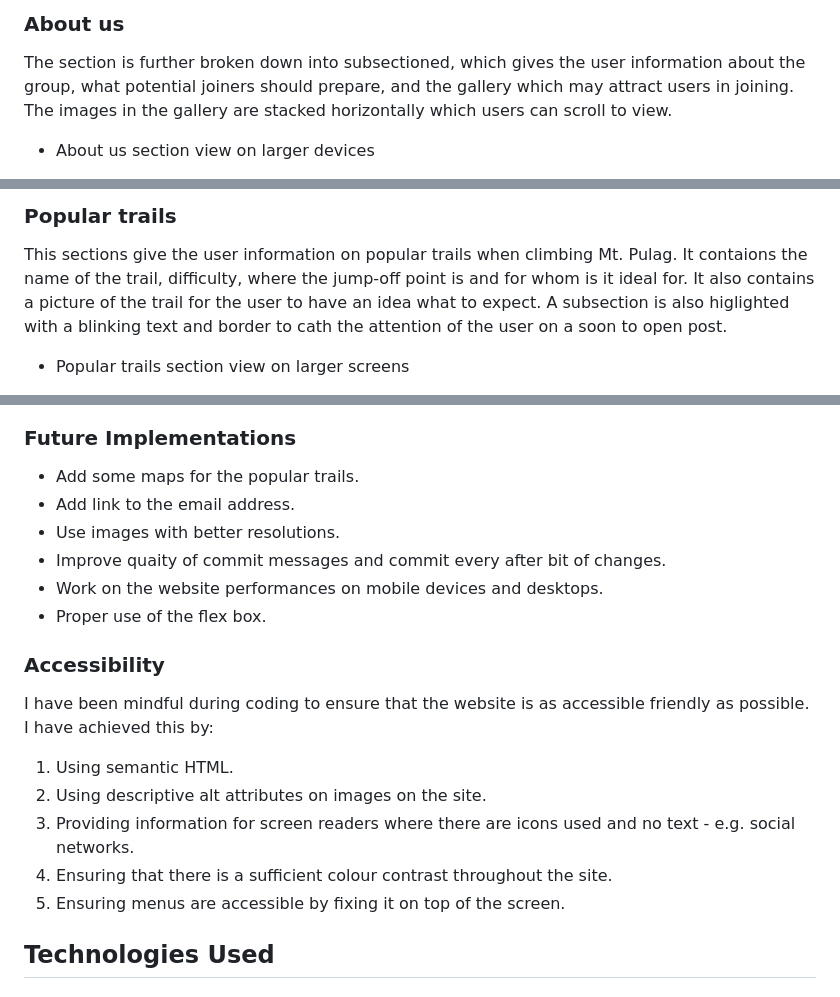
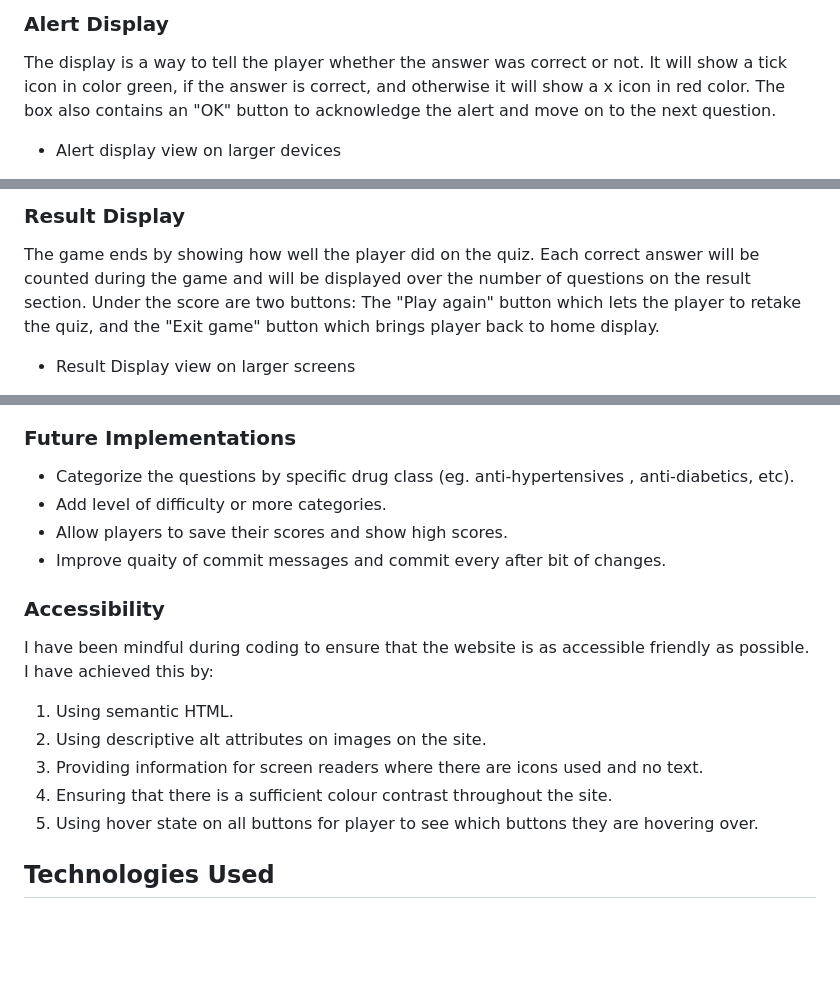
Before and after one commit to keelam13/Medsmory, a Markdown page: README.md, 3 parts joined by grey strips. Drawn GitHub-style; blank space fills up the shorter version.

Commit message:
Add description for the features of the quiz

```diff
--- a/README.md
+++ b/README.md
@@ -173,8 +181,8 @@ Both pages have a footer which contains a qoute from Edmund Hillary and social m
 
 
-### About us
+### Alert Display
 
-The section is further broken down into subsectioned, which gives the user information about the group, what potential joiners should prepare, and the gallery which may attract users in joining. The images in the gallery are stacked horizontally which users can scroll to view.
+The display is a way to tell the player whether the answer was correct or not. It will show a tick icon in color green, if the answer is correct, and otherwise it will show a x icon in red color. The box also contains an "OK" button to acknowledge the alert and move on to the next question.
 
-* About us section view on larger devices
+* Alert display view on larger devices
 
@@ -186,7 +194,7 @@ The section is further broken down into subsectioned, which gives the user infor
 
-### Popular trails
+### Result Display
 
-This sections give the user information on popular trails when climbing Mt. Pulag. It contaions the name of the trail, difficulty, where the jump-off point is and for whom is it ideal for. It also contains a picture of the trail for the user to have an idea what to expect. A subsection is also higlighted with a blinking text and border to cath the attention of the user on a soon to open post.
+The game ends by showing how well the player did on the quiz. Each correct answer will be counted during the game and will be displayed over the number of questions on the result section. Under the score are two buttons: The "Play again" button which lets the player to retake the quiz, and the "Exit game" button which brings player back to home display.
 
-* Popular trails section view on larger screens
+* Result Display view on larger screens
 
@@ -223,13 +207,10 @@ A message welcoming the user to the team after submitting the form and lets them
 
 ### Future Implementations
 
-* Add some maps for the popular trails.
-* Add link to the email address.
-* Use images with better resolutions.
+* Categorize the questions by specific drug class (eg. anti-hypertensives , anti-diabetics, etc).
+* Add level of difficulty or more categories.
+* Allow players to save their scores and show high scores.
 * Improve quaity of commit messages and commit every after bit of changes.
-* Work on the website performances on mobile devices and desktops.
-* Proper use of the flex box.
-
 
 ### Accessibility
 
@@ -237,9 +218,9 @@ I have been mindful during coding to ensure that the website is as accessible fr
 
 1. Using semantic HTML.
 2. Using descriptive alt attributes on images on the site.
-3. Providing information for screen readers where there are icons used and no text - e.g. social networks.
+3. Providing information for screen readers where there are icons used and no text.
 4. Ensuring that there is a sufficient colour contrast throughout the site.
-5. Ensuring menus are accessible by fixing it on top of the screen.
+5. Using hover state on all buttons for player to see which buttons they are hovering over.
 
 ## Technologies Used
 
```
Also changed, not shown: other parts of README.md (+27 -43 lines).
